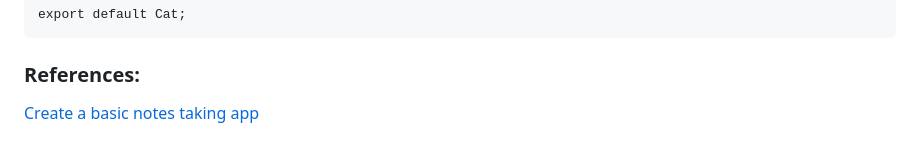
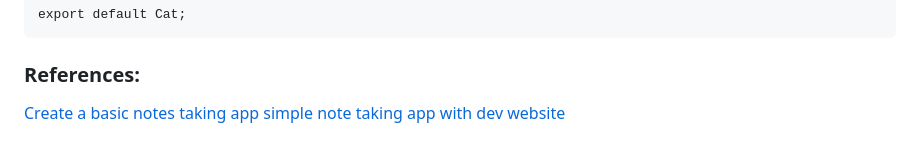
Before and after one commit to Moniaar/React-native-world, a Markdown page: README.md, the part around the change. Rendered like a GitHub page.

Commit message:
Update README.md with a new project

```diff
--- a/README.md
+++ b/README.md
@@ -80,3 +80,4 @@ export default Cat;
 
 ### References:
 [Create a basic notes taking app](https://www.geeksforgeeks.org/how-to-create-a-basic-notes-app-using-react-native/)
+[simple note taking app with dev website](https://dev.to/kartikbudhraja/building-a-simple-note-taking-app-with-react-2g2k)
```
